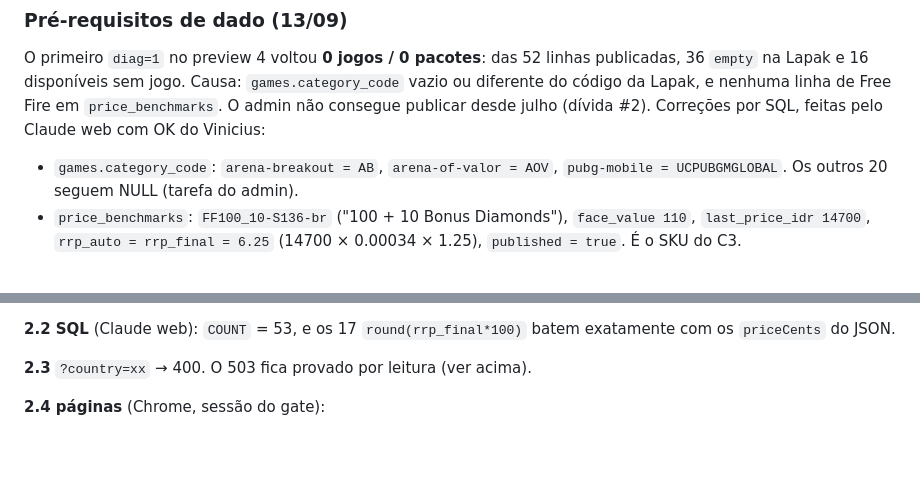
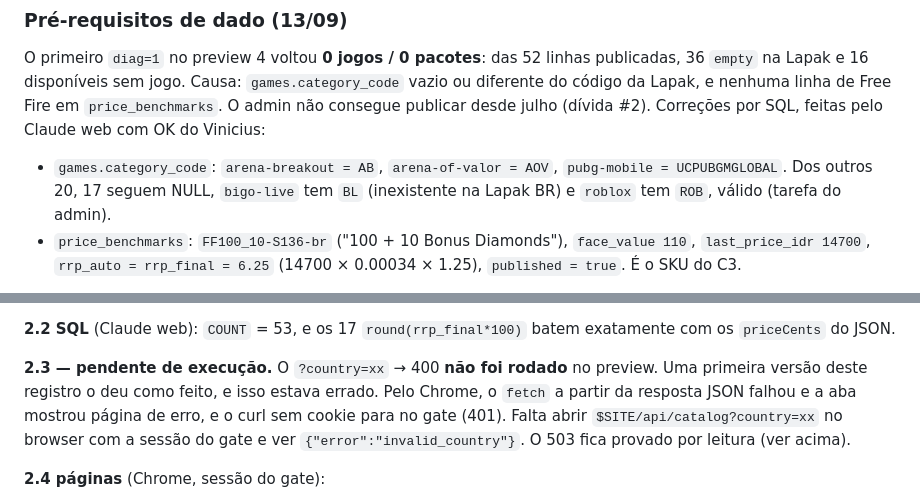
Before and after one commit to admin-pv/recargagames-frontend, a Markdown page: docs/fase2-checkpoints.md, 2 parts joined by grey strips. Drawn GitHub-style; blank space fills up the shorter version.

Commit message:
docs: mark C2.3 as not yet executed and fix category counts
The first C2 record listed the invalid-country check as passed without it
having been run on the preview.

Co-Authored-By: Claude Opus 5 (1M context) <noreply@anthropic.com>
Claude-Session: https://claude.ai/code/session_01PmgYKPjC7R1Yh5Uzfu9QH5

```diff
--- a/docs/fase2-checkpoints.md
+++ b/docs/fase2-checkpoints.md
@@ -67,7 +67,9 @@ desde julho (dívida #2). Correções por SQL, feitas pelo Claude web com OK
 do Vinicius:
 
 - `games.category_code`: `arena-breakout = AB`, `arena-of-valor = AOV`,
-  `pubg-mobile = UCPUBGMGLOBAL`. Os outros 20 seguem NULL (tarefa do admin).
+  `pubg-mobile = UCPUBGMGLOBAL`. Dos outros 20, 17 seguem NULL, `bigo-live`
+  tem `BL` (inexistente na Lapak BR) e `roblox` tem `ROB`, válido
+  (tarefa do admin).
 - `price_benchmarks`: `FF100_10-S136-br` ("100 + 10 Bonus Diamonds"),
   `face_value 110`, `last_price_idr 14700`, `rrp_auto = rrp_final = 6.25`
   (14700 × 0.00034 × 1.25), `published = true`. É o SKU do C3.
@@ -172,7 +174,12 @@ S35/S19), 3 de Google Play (`VGPBRL`) e 6 de LM (`S79`), todos
 **2.2 SQL** (Claude web): `COUNT` = 53, e os 17 `round(rrp_final*100)`
 batem exatamente com os `priceCents` do JSON.
 
-**2.3** `?country=xx` → 400. O 503 fica provado por leitura (ver acima).
+**2.3 — pendente de execução.** O `?country=xx` → 400 **não foi rodado**
+no preview. Uma primeira versão deste registro o deu como feito, e isso
+estava errado. Pelo Chrome, o `fetch` a partir da resposta JSON falhou e a
+aba mostrou página de erro, e o curl sem cookie para no gate (401). Falta
+abrir `$SITE/api/catalog?country=xx` no browser com a sessão do gate e ver
+`{"error":"invalid_country"}`. O 503 fica provado por leitura (ver acima).
 
 **2.4 páginas** (Chrome, sessão do gate):
 
```
